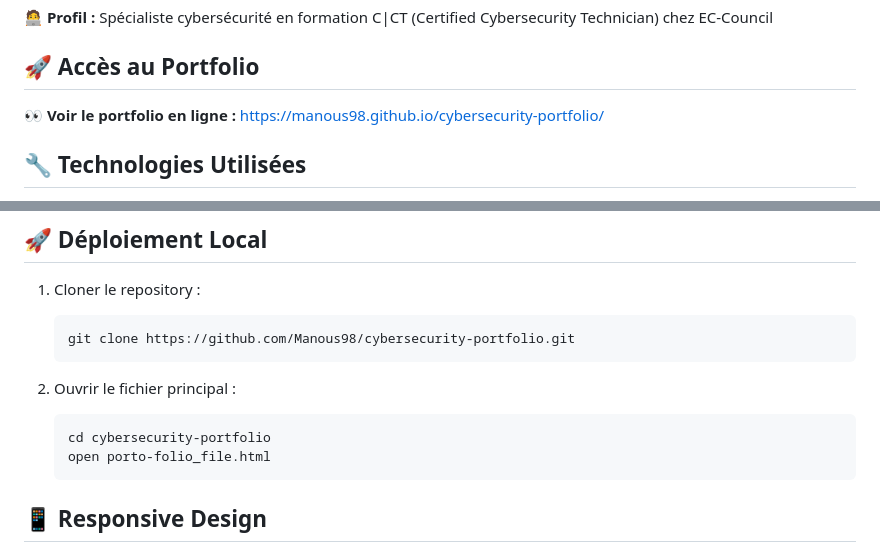
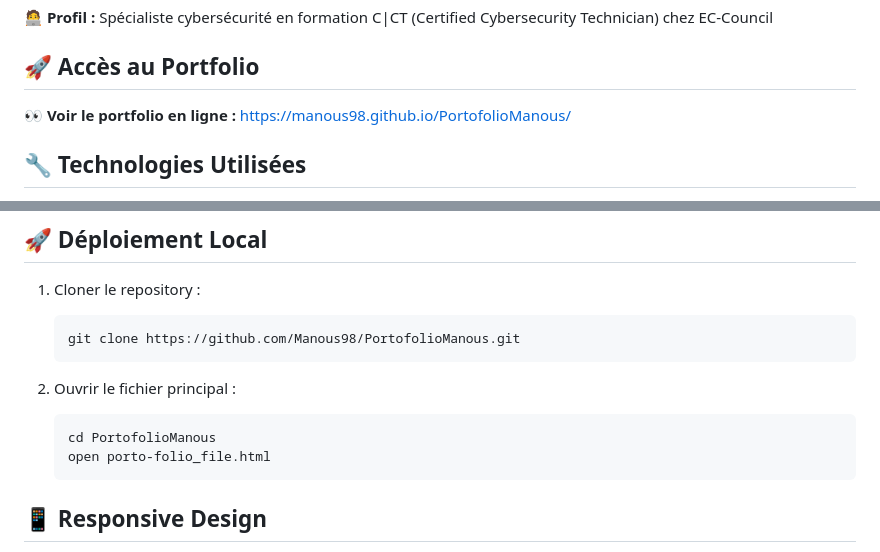
Before and after one commit to Manous98/PortofolioManous, a Markdown page: README.md, 2 parts joined by grey strips. Rendered like a GitHub page.

Commit message:
📝 Update README: Correct repository name to PortofolioManous

````diff
--- a/README.md
+++ b/README.md
@@ -6,7 +6,7 @@ Portfolio professionnel spécialisé en **cybersécurité** présentant mes comp
 **🧑‍💻 Profil :** Spécialiste cybersécurité en formation C|CT (Certified Cybersecurity Technician) chez EC-Council
 
 ## 🚀 Accès au Portfolio
-**👀 Voir le portfolio en ligne :** [https://manous98.github.io/cybersecurity-portfolio/](https://manous98.github.io/cybersecurity-portfolio/)
+**👀 Voir le portfolio en ligne :** [https://manous98.github.io/PortofolioManous/](https://manous98.github.io/PortofolioManous/)
 
 ## 🔧 Technologies Utilisées
 - **Frontend :** HTML5, CSS3, JavaScript
@@ -61,12 +61,12 @@ Portfolio professionnel spécialisé en **cybersécurité** présentant mes comp
 ## 🚀 Déploiement Local
 1. Cloner le repository :
    ```bash
-   git clone https://github.com/Manous98/cybersecurity-portfolio.git
+   git clone https://github.com/Manous98/PortofolioManous.git
    ```
 
 2. Ouvrir le fichier principal :
    ```bash
-   cd cybersecurity-portfolio
+   cd PortofolioManous
    open porto-folio_file.html
    ```
 
````
